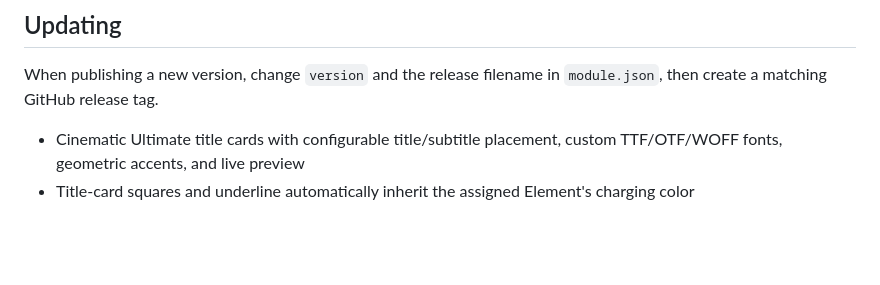
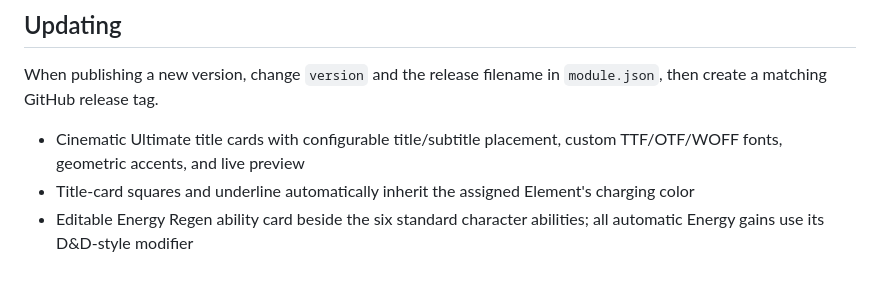
Before and after one commit to Telynor/telys-star-rail-ultimates-v2, a Markdown page: README.md, the part around the change. Drawn GitHub-style; blank space fills up the shorter version.

Commit message:
Document Energy Regen ability card

```diff
--- a/README.md
+++ b/README.md
@@ -71,3 +71,4 @@ The modifier is calculated like a D&D ability modifier:
 When publishing a new version, change `version` and the release filename in `module.json`, then create a matching GitHub release tag.
 - Cinematic Ultimate title cards with configurable title/subtitle placement, custom TTF/OTF/WOFF fonts, geometric accents, and live preview
 - Title-card squares and underline automatically inherit the assigned Element's charging color
+- Editable Energy Regen ability card beside the six standard character abilities; all automatic Energy gains use its D&amp;D-style modifier
```
